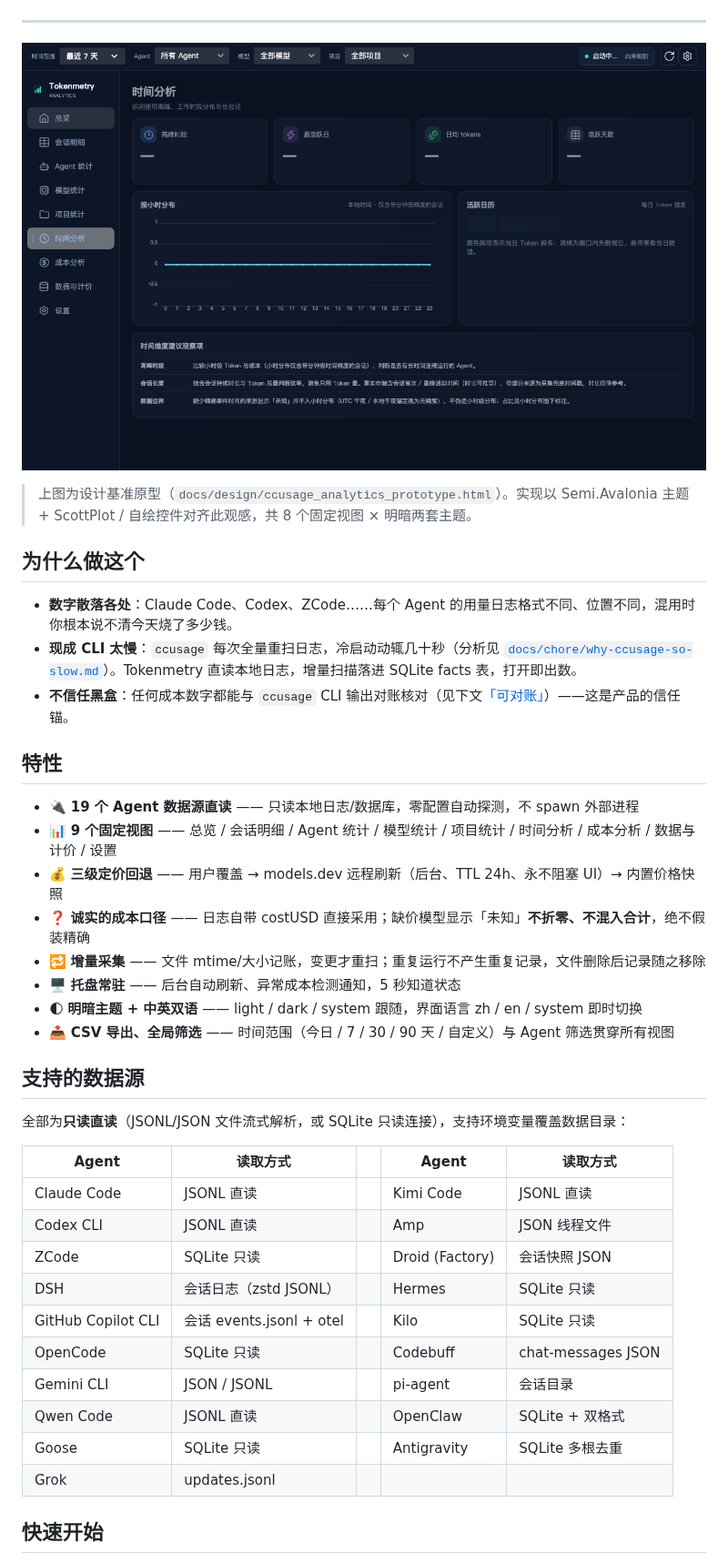
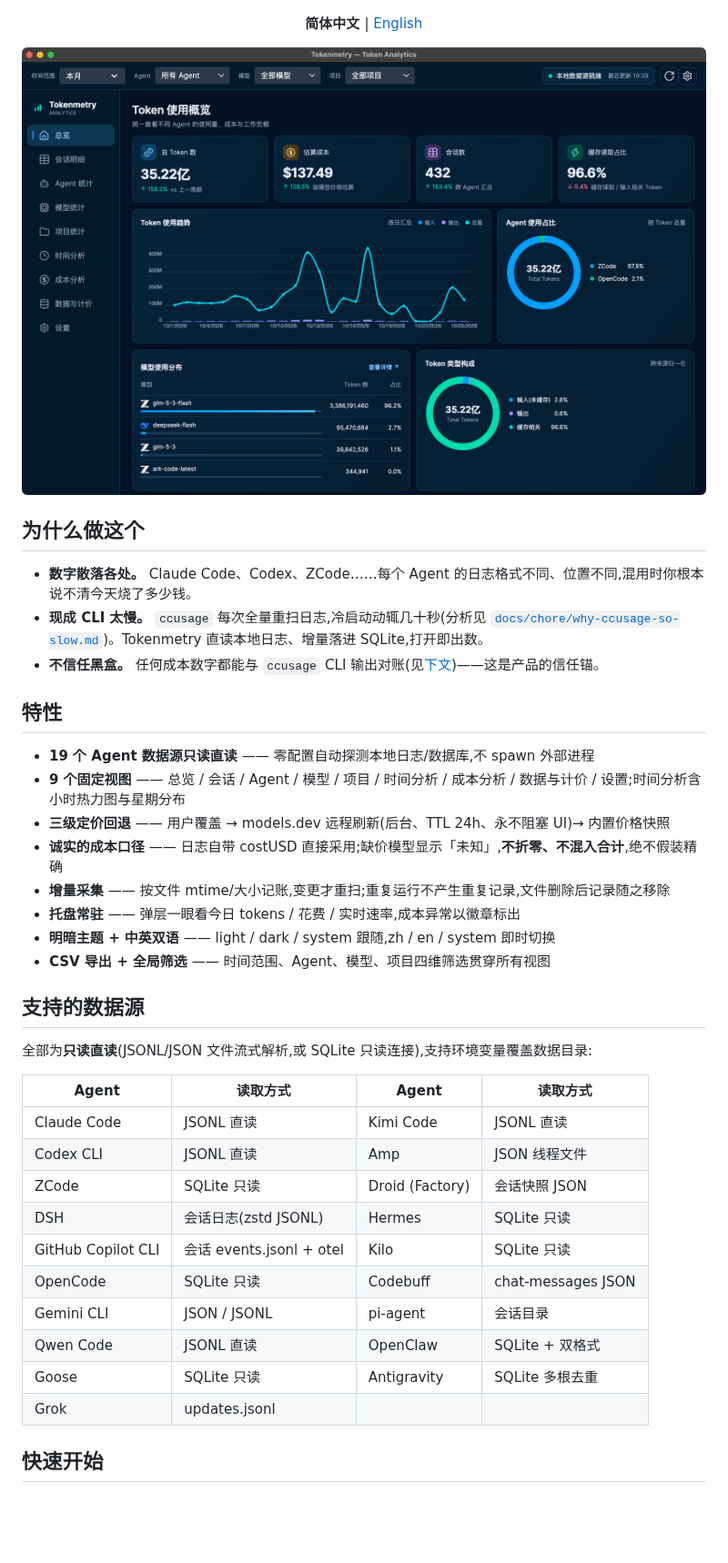
Before and after one commit to cholf5/tokenmetry, a Markdown page: README.md, the part around one of its changes. Shown at 91% size. GitHub-like rendering; pictures changed too: docs/screenshots/overview-zh-dark.png (added); blank space fills up the shorter version.

```diff
--- a/README.md
+++ b/README.md
@@ -13,48 +14,46 @@
 [![License: AGPL-3.0](https://img.shields.io/badge/License-AGPL--3.0-blue.svg)](LICENSE)
+
+**简体中文** | [English](README.en.md)
 
 </div>
 
----
-
 <p align="center">
-  <img src="docs/design/time-dark.png" alt="Tokenmetry 界面" width="880" />
+  <img src="docs/screenshots/overview-zh-dark.png" alt="Tokenmetry 总览页(暗色主题)" width="880" />
 </p>
-
-> 上图为设计基准原型（`docs/design/ccusage_analytics_prototype.html`）。实现以 Semi.Avalonia 主题 + ScottPlot / 自绘控件对齐此观感，共 8 个固定视图 × 明暗两套主题。
 
 ## 为什么做这个
 
-- **数字散落各处**：Claude Code、Codex、ZCode……每个 Agent 的用量日志格式不同、位置不同，混用时你根本说不清今天烧了多少钱。
-- **现成 CLI 太慢**：`ccusage` 每次全量重扫日志，冷启动动辄几十秒（分析见 [`docs/chore/why-ccusage-so-slow.md`](docs/chore/why-ccusage-so-slow.md)）。Tokenmetry 直读本地日志，增量扫描落进 SQLite facts 表，打开即出数。
-- **不信任黑盒**：任何成本数字都能与 `ccusage` CLI 输出对账核对（见下文[「可对账」](#可对账信任锚)）——这是产品的信任锚。
+- **数字散落各处。** Claude Code、Codex、ZCode……每个 Agent 的日志格式不同、位置不同,混用时你根本说不清今天烧了多少钱。
+- **现成 CLI 太慢。** `ccusage` 每次全量重扫日志,冷启动动辄几十秒(分析见 [`docs/chore/why-ccusage-so-slow.md`](docs/chore/why-ccusage-so-slow.md))。Tokenmetry 直读本地日志、增量落进 SQLite,打开即出数。
+- **不信任黑盒。** 任何成本数字都能与 `ccusage` CLI 输出对账(见[下文](#可对账信任锚))——这是产品的信任锚。
 
 ## 特性
 
-- 🔌 **19 个 Agent 数据源直读** —— 只读本地日志/数据库，零配置自动探测，不 spawn 外部进程
-- 📊 **9 个固定视图** —— 总览 / 会话明细 / Agent 统计 / 模型统计 / 项目统计 / 时间分析 / 成本分析 / 数据与计价 / 设置
-- 💰 **三级定价回退** —— 用户覆盖 → models.dev 远程刷新（后台、TTL 24h、永不阻塞 UI）→ 内置价格快照
-- ❓ **诚实的成本口径** —— 日志自带 costUSD 直接采用；缺价模型显示「未知」**不折零、不混入合计**，绝不假装精确
-- 🔁 **增量采集** —— 文件 mtime/大小记账，变更才重扫；重复运行不产生重复记录，文件删除后记录随之移除
-- 🖥️ **托盘常驻** —— 后台自动刷新、异常成本检测通知，5 秒知道状态
-- 🌓 **明暗主题 + 中英双语** —— light / dark / system 跟随，界面语言 zh / en / system 即时切换
-- 📤 **CSV 导出、全局筛选** —— 时间范围（今日 / 7 / 30 / 90 天 / 自定义）与 Agent 筛选贯穿所有视图
+- **19 个 Agent 数据源只读直读** —— 零配置自动探测本地日志/数据库,不 spawn 外部进程
+- **9 个固定视图** —— 总览 / 会话 / Agent / 模型 / 项目 / 时间分析 / 成本分析 / 数据与计价 / 设置;时间分析含小时热力图与星期分布
+- **三级定价回退** —— 用户覆盖 → models.dev 远程刷新(后台、TTL 24h、永不阻塞 UI)→ 内置价格快照
+- **诚实的成本口径** —— 日志自带 costUSD 直接采用;缺价模型显示「未知」,**不折零、不混入合计**,绝不假装精确
+- **增量采集** —— 按文件 mtime/大小记账,变更才重扫;重复运行不产生重复记录,文件删除后记录随之移除
+- **托盘常驻** —— 弹层一眼看今日 tokens / 花费 / 实时速率,成本异常以徽章标出
+- **明暗主题 + 中英双语** —— light / dark / system 跟随,zh / en / system 即时切换
+- **CSV 导出 + 全局筛选** —— 时间范围、Agent、模型、项目四维筛选贯穿所有视图
 
 ## 支持的数据源
 
-全部为**只读直读**（JSONL/JSON 文件流式解析，或 SQLite 只读连接），支持环境变量覆盖数据目录：
+全部为**只读直读**(JSONL/JSON 文件流式解析,或 SQLite 只读连接),支持环境变量覆盖数据目录:
 
-| Agent | 读取方式 | | Agent | 读取方式 |
-|---|---|---|---|---|
-| Claude Code | JSONL 直读 | | Kimi Code | JSONL 直读 |
-| Codex CLI | JSONL 直读 | | Amp | JSON 线程文件 |
-| ZCode | SQLite 只读 | | Droid (Factory) | 会话快照 JSON |
-| DSH | 会话日志（zstd JSONL） | | Hermes | SQLite 只读 |
-| GitHub Copilot CLI | 会话 events.jsonl + otel | | Kilo | SQLite 只读 |
-| OpenCode | SQLite 只读 | | Codebuff | chat-messages JSON |
-| Gemini CLI | JSON / JSONL | | pi-agent | 会话目录 |
-| Qwen Code | JSONL 直读 | | OpenClaw | SQLite + 双格式 |
-| Goose | SQLite 只读 | | Antigravity | SQLite 多根去重 |
-| Grok | updates.jsonl | | | |
+| Agent | 读取方式 | Agent | 读取方式 |
+|---|---|---|---|
+| Claude Code | JSONL 直读 | Kimi Code | JSONL 直读 |
+| Codex CLI | JSONL 直读 | Amp | JSON 线程文件 |
+| ZCode | SQLite 只读 | Droid (Factory) | 会话快照 JSON |
+| DSH | 会话日志(zstd JSONL) | Hermes | SQLite 只读 |
+| GitHub Copilot CLI | 会话 events.jsonl + otel | Kilo | SQLite 只读 |
+| OpenCode | SQLite 只读 | Codebuff | chat-messages JSON |
+| Gemini CLI | JSON / JSONL | pi-agent | 会话目录 |
+| Qwen Code | JSONL 直读 | OpenClaw | SQLite + 双格式 |
+| Goose | SQLite 只读 | Antigravity | SQLite 多根去重 |
+| Grok | updates.jsonl | | |
 
 ## 快速开始
 
```
Also changed, not shown: other parts of README.md (+39 -45 lines), README.en.md (added, +140 -0 lines), docs/app-icon.png (added), docs/screenshots/overview-en-dark.png (added).
